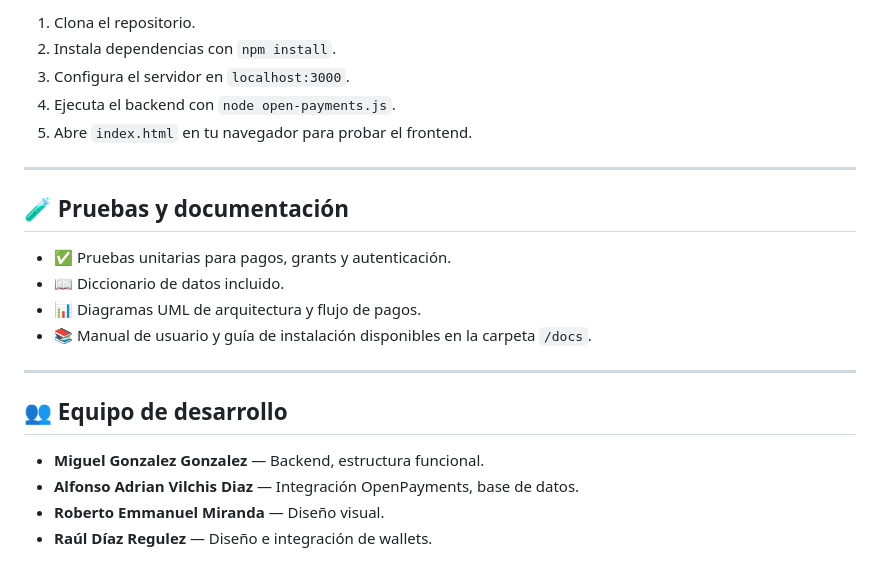
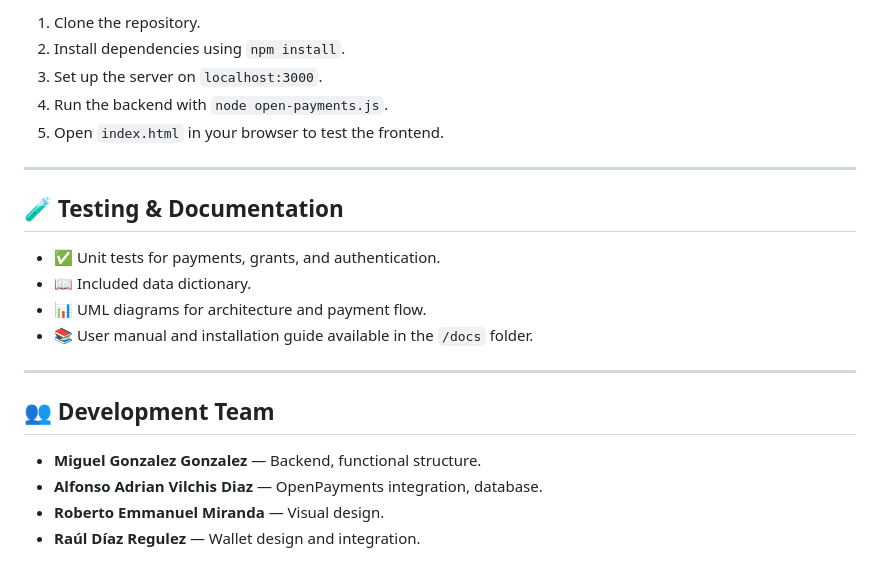
Before and after one commit to LaCreamNo1/PCW-Pay, a Markdown page: README.md, the part around one of its changes. Drawn GitHub-style.

```diff
--- a/README.md
+++ b/README.md
@@ -80,24 +80,24 @@ Las tarjetas de regalo tradicionales están limitadas a una sola plataforma, lo
 
-1. Clona el repositorio.
-2. Instala dependencias con `npm install`.
-3. Configura el servidor en `localhost:3000`.
-4. Ejecuta el backend con `node open-payments.js`.
-5. Abre `index.html` en tu navegador para probar el frontend.
+1. Clone the repository.
+2. Install dependencies using `npm install`.
+3. Set up the server on `localhost:3000`.
+4. Run the backend with `node open-payments.js`.
+5. Open `index.html` in your browser to test the frontend.
 
 ---
 
-## 🧪 Pruebas y documentación
+## 🧪 Testing & Documentation
 
-- ✅ Pruebas unitarias para pagos, grants y autenticación.
-- 📖 Diccionario de datos incluido.
-- 📊 Diagramas UML de arquitectura y flujo de pagos.
-- 📚 Manual de usuario y guía de instalación disponibles en la carpeta `/docs`.
+- ✅ Unit tests for payments, grants, and authentication.
+- 📖 Included data dictionary.
+- 📊 UML diagrams for architecture and payment flow.
+- 📚 User manual and installation guide available in the `/docs` folder.
 
 ---
 
-## 👥 Equipo de desarrollo
+## 👥 Development Team
 
-- **Miguel Gonzalez Gonzalez** — Backend, estructura funcional.
-- **Alfonso Adrian Vilchis Diaz** — Integración OpenPayments, base de datos.
-- **Roberto Emmanuel Miranda** — Diseño visual.
-- **Raúl Díaz Regulez** — Diseño e integración de wallets.
+- **Miguel Gonzalez Gonzalez** — Backend, functional structure.
+- **Alfonso Adrian Vilchis Diaz** — OpenPayments integration, database.
+- **Roberto Emmanuel Miranda** — Visual design.
+- **Raúl Díaz Regulez** — Wallet design and integration.
```
Also changed, not shown: other parts of README.md (+44 -44 lines).
